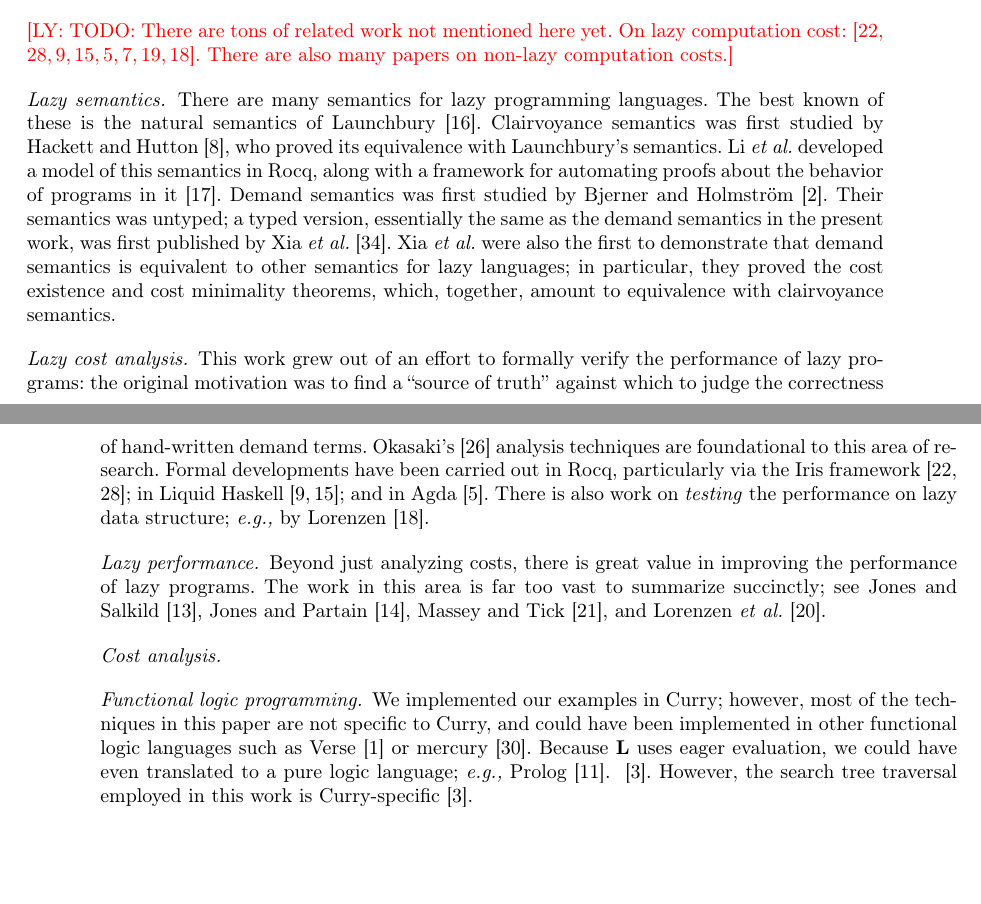
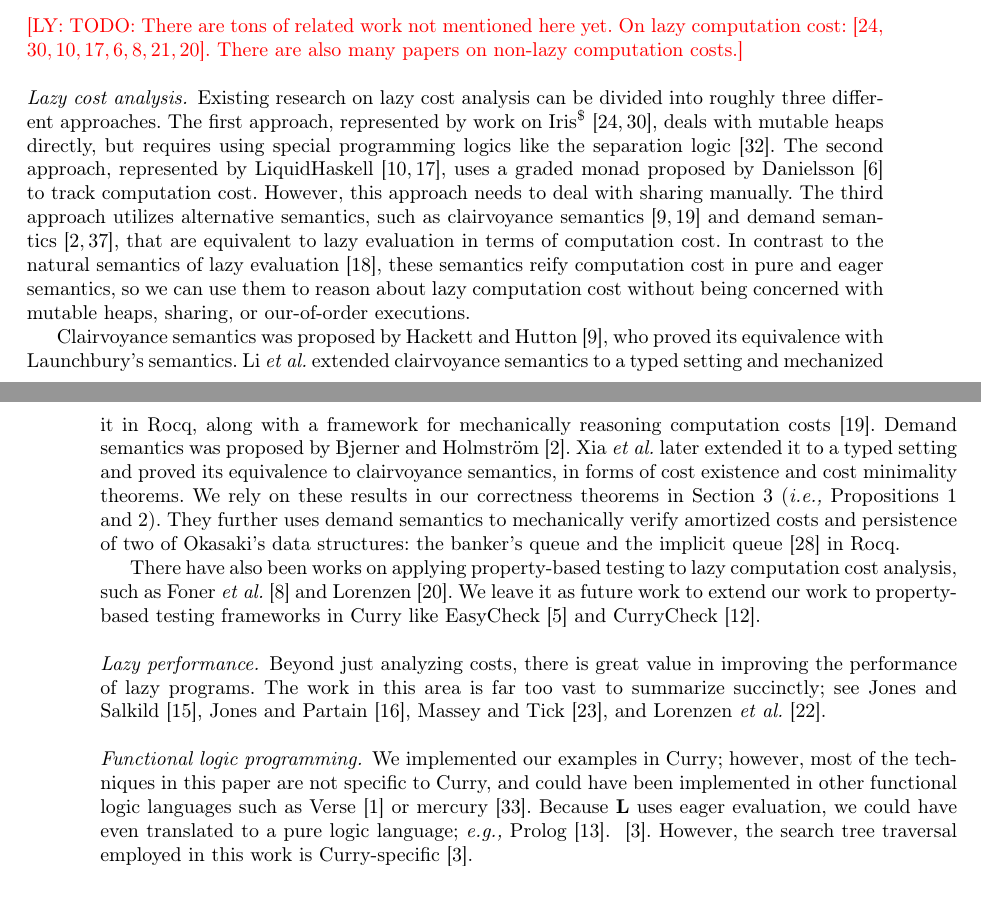
Before and after one commit to heraplem/logical-laziness-agda, a LaTeX paper (paper/paper.tex, which reads paper/related-work.tex): two parts of pages 15 and 16 of 23 before the commit and two parts of pages 15 and 16 of 24 after it, joined at a grey line, cut so that both start at the same text, the shorter picture padded with empty space. Compiled offline with pdfLaTeX.

Commit message:
Related work.

```diff
--- a/paper/related-work.tex
+++ b/paper/related-work.tex
@@ -5,27 +5,43 @@
   \cite{iris-credit,iris-thunk,liquidate,liquid-okasaki,danielsson-08,foner2018,first-order-lazy,lazy-amortized-testing}.
   There are also many papers on non-lazy computation costs.}
 
-\paragraph{Lazy semantics.}
-There are many semantics for lazy programming languages. The best known of these
-is the natural semantics of Launchbury~\cite{launchbury1993}. Clairvoyance
-semantics was first studied by Hackett and Hutton~\cite{clairvoyant}, who proved
-its equivalence with Launchbury's semantics. Li \emph{et al.} developed a model
-of this semantics in Rocq, along with a framework for automating proofs about
-the behavior of programs in it~\cite{forking-paths}. Demand semantics was first
-studied by Bjerner and Holmstr{\"{o}}m~\cite{bjerner1989}. Their semantics was
-untyped; a typed version, essentially the same as the demand semantics in the
-present work, was first published by Xia \emph{et
-  al.}~\cite{demand-semantics}. Xia \emph{et al.} were also the first to
-demonstrate that demand semantics is equivalent to other semantics for lazy
-languages; in particular, they proved the cost existence and cost minimality
-theorems, which, together, amount to equivalence with clairvoyance semantics.
+\paragraph{Lazy cost analysis.}
+Existing research on lazy cost analysis can be divided into roughly three
+different approaches. The first approach, represented by work on
+Iris$^{\$}$~\cite{iris-credit,iris-thunk}, deals with mutable heaps directly,
+but requires using special programming logics like the separation
+logic~\cite{separation-logic}. The second approach, represented by
+LiquidHaskell~\cite{liquidate,liquid-okasaki}, uses a graded monad proposed by
+Danielsson~\cite{danielsson-08} to track computation cost. However, this
+approach needs to deal with sharing manually. The third approach utilizes
+alternative semantics, such as clairvoyance
+semantics~\cite{clairvoyant,forking-paths} and demand
+semantics~\cite{bjerner1989,demand-semantics}, that are equivalent to lazy
+evaluation in terms of computation cost. In contrast to the natural semantics of
+lazy evaluation~\cite{launchbury1993}, these semantics reify computation cost in
+pure and eager semantics, so we can use them to reason about lazy computation
+cost without being concerned with mutable heaps, sharing, or our-of-order
+executions.
 
-\paragraph{Lazy cost analysis.}
-This work grew out of an effort to formally verify the performance of lazy
-programs: the original motivation was to find a ``source of truth'' against
-which to judge the correctness of hand-written demand
-terms. Okasaki's~\cite{purely-functional} analysis techniques are foundational
-to this area of research. Formal developments have been carried out in Rocq, particularly via the Iris framework~\cite{iris-credit,iris-thunk}; in Liquid Haskell~\cite{liquidate,liquid-okasaki}; and in Agda~\cite{danielsson-08}. There is also work on \emph{testing} the performance on lazy data structure; \eg\ by Lorenzen~\cite{lazy-amortized-testing}.
+Clairvoyance semantics was proposed by Hackett and Hutton~\cite{clairvoyant},
+who proved its equivalence with Launchbury's semantics. Li \emph{et al.}
+extended clairvoyance semantics to a typed setting and mechanized it in Rocq,
+along with a framework for mechanically reasoning computation
+costs~\cite{forking-paths}. Demand semantics was proposed by Bjerner and
+Holmstr{\"{o}}m~\cite{bjerner1989}. Xia \emph{et al.} later extended it to a
+typed setting and proved its equivalence to clairvoyance semantics, in forms of
+cost existence and cost minimality theorems. We rely on these results in our
+correctness theorems in
+\cref{sec:equiv}~(\ie~\cref{prop:cost-existence,prop:cost-minimality}). They
+further uses demand semantics to mechanically verify amortized costs and
+persistence of two of Okasaki's data structures: the banker's queue and the
+implicit queue~\cite{purely-functional} in Rocq.
+
+There have also been works on applying property-based testing to lazy
+computation cost analysis, such as Foner \textit{et al.}~\cite{foner2018} and
+Lorenzen~\cite{lazy-amortized-testing}. We leave it as future work to extend our
+work to property-based testing frameworks in Curry like
+EasyCheck~\cite{easy-check} and CurryCheck~\cite{curry-check}.
 
 \paragraph{Lazy performance.}
 Beyond just analyzing costs, there is great value in improving the performance
@@ -35,8 +51,6 @@ Partain~\cite{strictness-analysis}, Massey and
 Tick~\cite{DBLP:conf/ifipPACT/MasseyT94}, and Lorenzen \textit{et
   al.}~\cite{10.1145/3747530}.
 
-\paragraph{Cost analysis.}
-
 \paragraph{Functional logic programming.}
 We implemented our examples in Curry; however, most of the techniques in this
 paper are not specific to Curry, and could have been implemented in other
```
Also changed, not shown: paper/ref.bib (+40 -0 lines).
